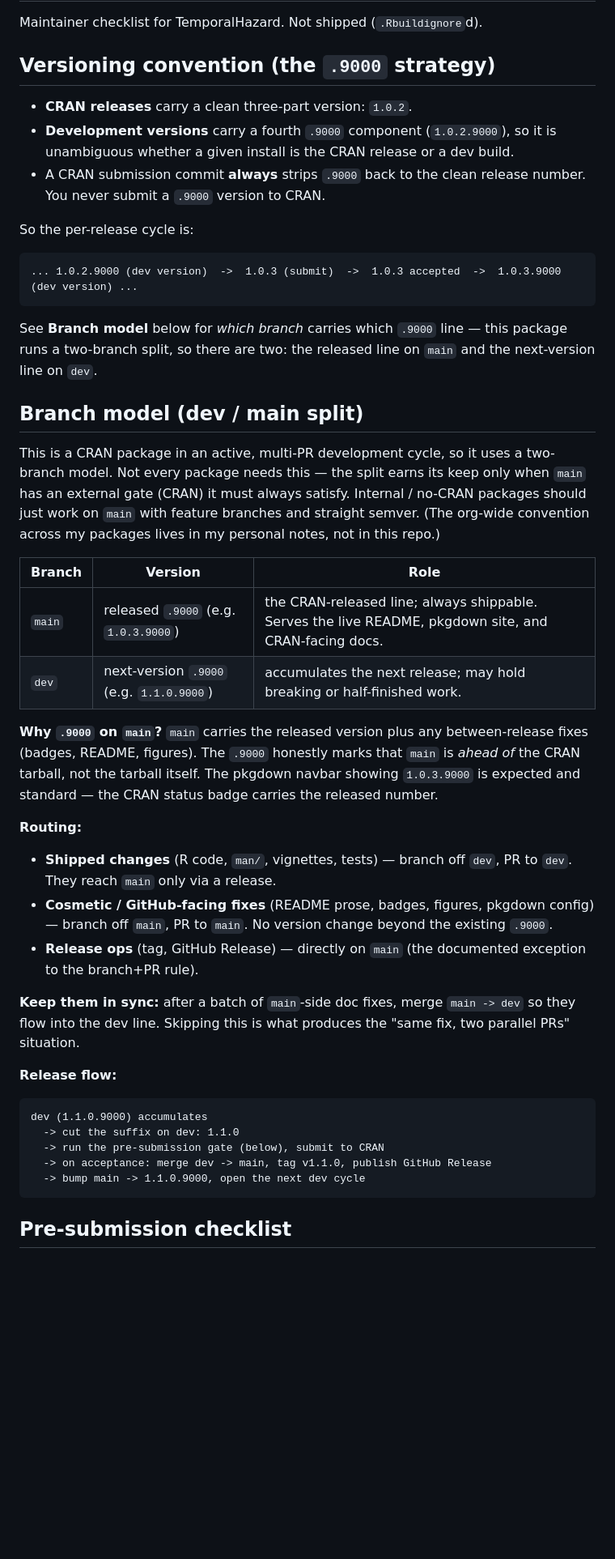
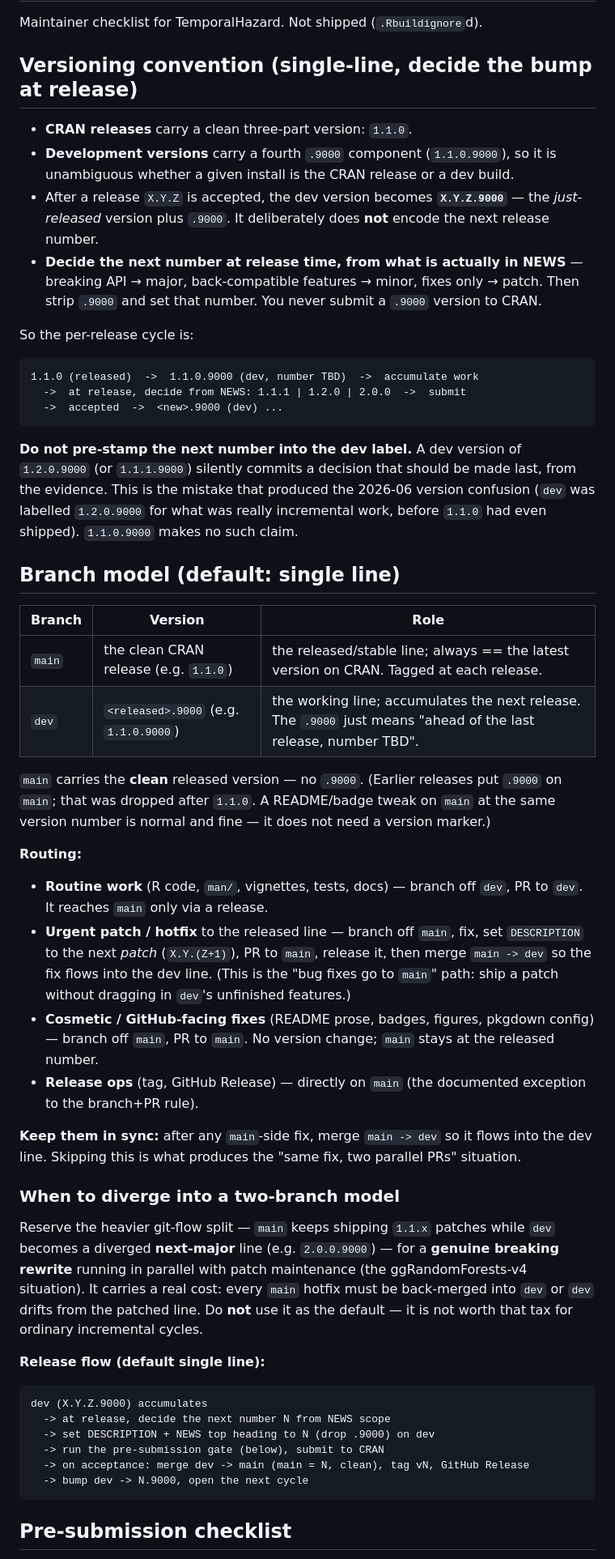
Before and after one commit to ehrlinger/temporal_hazard, a Markdown page: RELEASE.md, the part around one of its changes. Shown at 81% size. Drawn GitHub-style; blank space fills up the shorter version.

````diff
--- a/RELEASE.md
+++ b/RELEASE.md
@@ -2,66 +2,82 @@
 
 Maintainer checklist for TemporalHazard. Not shipped (`.Rbuildignore`d).
 
-## Versioning convention (the `.9000` strategy)
+## Versioning convention (single-line, decide the bump at release)
 
-- **CRAN releases** carry a clean three-part version: `1.0.2`.
-- **Development versions** carry a fourth `.9000` component (`1.0.2.9000`), so
+- **CRAN releases** carry a clean three-part version: `1.1.0`.
+- **Development versions** carry a fourth `.9000` component (`1.1.0.9000`), so
   it is unambiguous whether a given install is the CRAN release or a dev build.
-- A CRAN submission commit **always** strips `.9000` back to the clean release
-  number. You never submit a `.9000` version to CRAN.
+- After a release `X.Y.Z` is accepted, the dev version becomes **`X.Y.Z.9000`**
+  — the *just-released* version plus `.9000`. It deliberately does **not**
+  encode the next release number.
+- **Decide the next number at release time, from what is actually in NEWS** —
+  breaking API → major, back-compatible features → minor, fixes only → patch.
+  Then strip `.9000` and set that number. You never submit a `.9000` version
+  to CRAN.
 
 So the per-release cycle is:
 
 ```
-... 1.0.2.9000 (dev version)  ->  1.0.3 (submit)  ->  1.0.3 accepted  ->  1.0.3.9000 (dev version) ...
+1.1.0 (released)  ->  1.1.0.9000 (dev, number TBD)  ->  accumulate work
+  ->  at release, decide from NEWS: 1.1.1 | 1.2.0 | 2.0.0  ->  submit
+  ->  accepted  ->  <new>.9000 (dev) ...
 ```
 
-See **Branch model** below for *which branch* carries which `.9000` line — this
-package runs a two-branch split, so there are two: the released line on `main`
-and the next-version line on `dev`.
+**Do not pre-stamp the next number into the dev label.** A dev version of
+`1.2.0.9000` (or `1.1.1.9000`) silently commits a decision that should be made
+last, from the evidence. This is the mistake that produced the 2026-06 version
+confusion (`dev` was labelled `1.2.0.9000` for what was really incremental
+work, before `1.1.0` had even shipped). `1.1.0.9000` makes no such claim.
 
-## Branch model (dev / main split)
-
-This is a CRAN package in an active, multi-PR development cycle, so it uses a
-two-branch model. Not every package needs this — the split earns its keep only
-when `main` has an external gate (CRAN) it must always satisfy. Internal /
-no-CRAN packages should just work on `main` with feature branches and straight
-semver. (The org-wide convention across my packages lives in my personal notes,
-not in this repo.)
+## Branch model (default: single line)
 
 | Branch | Version | Role |
 |--------|---------|------|
-| `main` | released `.9000` (e.g. `1.0.3.9000`) | the CRAN-released line; always shippable. Serves the live README, pkgdown site, and CRAN-facing docs. |
-| `dev`  | next-version `.9000` (e.g. `1.1.0.9000`) | accumulates the next release; may hold breaking or half-finished work. |
+| `main` | the clean CRAN release (e.g. `1.1.0`) | the released/stable line; always == the latest version on CRAN. Tagged at each release. |
+| `dev`  | `<released>.9000` (e.g. `1.1.0.9000`) | the working line; accumulates the next release. The `.9000` just means "ahead of the last release, number TBD". |
 
-**Why `.9000` on `main`?** `main` carries the released version plus any
-between-release fixes (badges, README, figures). The `.9000` honestly marks
-that `main` is *ahead of* the CRAN tarball, not the tarball itself. The pkgdown
-navbar showing `1.0.3.9000` is expected and standard — the CRAN status badge
-carries the released number.
+`main` carries the **clean** released version — no `.9000`. (Earlier releases
+put `.9000` on `main`; that was dropped after `1.1.0`. A README/badge tweak on
+`main` at the same version number is normal and fine — it does not need a
+version marker.)
 
 **Routing:**
 
-- **Shipped changes** (R code, `man/`, vignettes, tests) — branch off `dev`,
-  PR to `dev`. They reach `main` only via a release.
+- **Routine work** (R code, `man/`, vignettes, tests, docs) — branch off `dev`,
+  PR to `dev`. It reaches `main` only via a release.
+- **Urgent patch / hotfix** to the released line — branch off `main`, fix, set
+  `DESCRIPTION` to the next *patch* (`X.Y.(Z+1)`), PR to `main`, release it,
+  then merge `main -> dev` so the fix flows into the dev line. (This is the
+  "bug fixes go to `main`" path: ship a patch without dragging in `dev`'s
+  unfinished features.)
 - **Cosmetic / GitHub-facing fixes** (README prose, badges, figures, pkgdown
-  config) — branch off `main`, PR to `main`. No version change beyond the
-  existing `.9000`.
+  config) — branch off `main`, PR to `main`. No version change; `main` stays at
+  the released number.
 - **Release ops** (tag, GitHub Release) — directly on `main` (the documented
   exception to the branch+PR rule).
 
-**Keep them in sync:** after a batch of `main`-side doc fixes, merge
-`main -> dev` so they flow into the dev line. Skipping this is what produces
-the "same fix, two parallel PRs" situation.
+**Keep them in sync:** after any `main`-side fix, merge `main -> dev` so it
+flows into the dev line. Skipping this is what produces the "same fix, two
+parallel PRs" situation.
 
-**Release flow:**
+### When to diverge into a two-branch model
+
+Reserve the heavier git-flow split — `main` keeps shipping `1.1.x` patches
+while `dev` becomes a diverged **next-major** line (e.g. `2.0.0.9000`) — for a
+**genuine breaking rewrite** running in parallel with patch maintenance (the
+ggRandomForests-v4 situation). It carries a real cost: every `main` hotfix must
+be back-merged into `dev` or `dev` drifts from the patched line. Do **not** use
+it as the default — it is not worth that tax for ordinary incremental cycles.
+
+**Release flow (default single line):**
 
 ```
-dev (1.1.0.9000) accumulates
-  -> cut the suffix on dev: 1.1.0
+dev (X.Y.Z.9000) accumulates
+  -> at release, decide the next number N from NEWS scope
+  -> set DESCRIPTION + NEWS top heading to N (drop .9000) on dev
   -> run the pre-submission gate (below), submit to CRAN
-  -> on acceptance: merge dev -> main, tag v1.1.0, publish GitHub Release
-  -> bump main -> 1.1.0.9000, open the next dev cycle
+  -> on acceptance: merge dev -> main (main = N, clean), tag vN, GitHub Release
+  -> bump dev -> N.9000, open the next cycle
 ```
 
 ## Pre-submission checklist
````
Also changed, not shown: other parts of RELEASE.md (+58 -56 lines).
